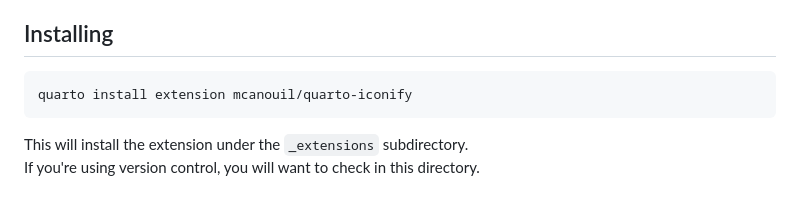
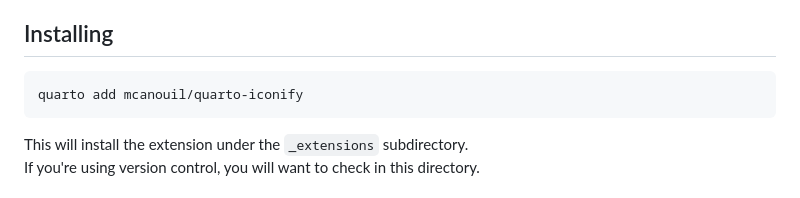
Before and after one commit to mcanouil/quarto-iconify, a Markdown page: README.md, the part around the change. Rendered like a GitHub page.

Commit message:
docs: update quarto command

````diff
--- a/README.md
+++ b/README.md
@@ -6,7 +6,7 @@ Icons can be used only in HTML-based documents.
 ## Installing
 
 ```sh
-quarto install extension mcanouil/quarto-iconify
+quarto add mcanouil/quarto-iconify
 ```
 
 This will install the extension under the `_extensions` subdirectory.
````
